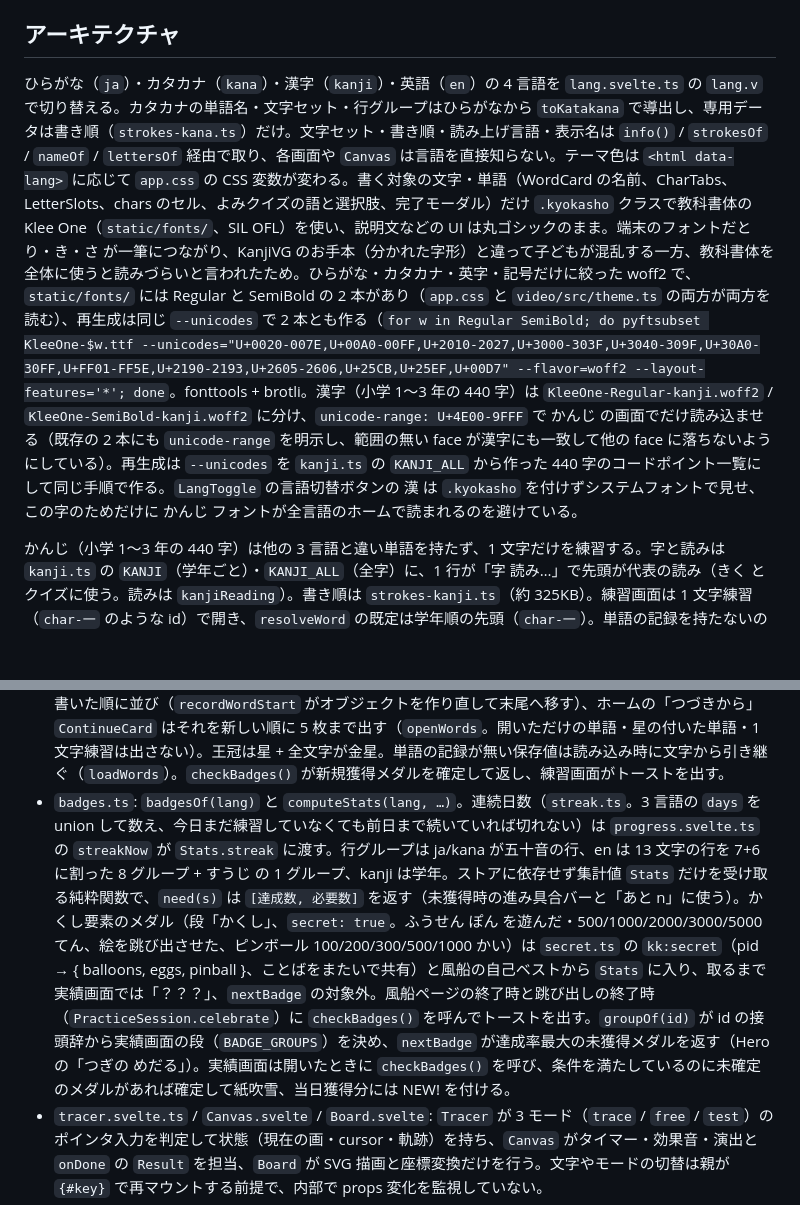
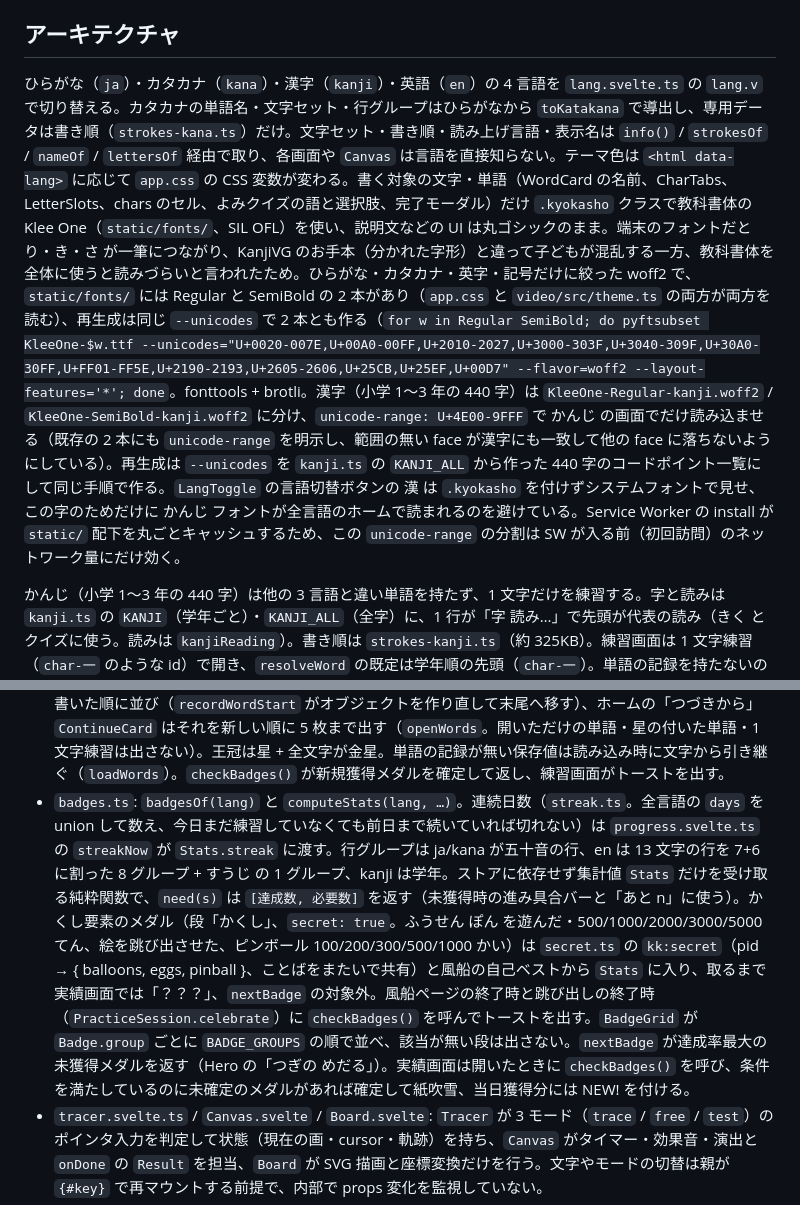
Before and after one commit to oekazuma/kakikaki, a Markdown page: CLAUDE.md, 2 parts joined by grey strips. Drawn GitHub-style; blank space fills up the shorter version.

Commit message:
docs: CLAUDE.md の 3 ことば / 3 言語表記と groupOf の記述を最新化
かんじ 追加で 4 ことば になったのに古い表記が残っていたのと、存在しない groupOf(id) の記述を
実際の BadgeGrid の挙動に合わせて直す。Service Worker が static/ を丸ごとキャッシュするため
unicode-range の分割は初回訪問にしか効かない、という前提も明記する。

Co-Authored-By: Claude Fable 5.1 <noreply@anthropic.com>

```diff
--- a/CLAUDE.md
+++ b/CLAUDE.md
@@ -38,7 +38,7 @@ SvelteKit の設定は `svelte.config.js` ではなく `vite.config.ts` の `sve
 
 ## アーキテクチャ
 
-ひらがな（`ja`）・カタカナ（`kana`）・漢字（`kanji`）・英語（`en`）の 4 言語を `lang.svelte.ts` の `lang.v` で切り替える。カタカナの単語名・文字セット・行グループはひらがなから `toKatakana` で導出し、専用データは書き順（`strokes-kana.ts`）だけ。文字セット・書き順・読み上げ言語・表示名は `info()` / `strokesOf` / `nameOf` / `lettersOf` 経由で取り、各画面や `Canvas` は言語を直接知らない。テーマ色は `<html data-lang>` に応じて `app.css` の CSS 変数が変わる。書く対象の文字・単語（WordCard の名前、CharTabs、LetterSlots、chars のセル、よみクイズの語と選択肢、完了モーダル）だけ `.kyokasho` クラスで教科書体の Klee One（`static/fonts/`、SIL OFL）を使い、説明文などの UI は丸ゴシックのまま。端末のフォントだと り・き・さ が一筆につながり、KanjiVG のお手本（分かれた字形）と違って子どもが混乱する一方、教科書体を全体に使うと読みづらいと言われたため。ひらがな・カタカナ・英字・記号だけに絞った woff2 で、`static/fonts/` には Regular と SemiBold の 2 本があり（`app.css` と `video/src/theme.ts` の両方が両方を読む）、再生成は同じ `--unicodes` で 2 本とも作る（`for w in Regular SemiBold; do pyftsubset KleeOne-$w.ttf --unicodes="U+0020-007E,U+00A0-00FF,U+2010-2027,U+3000-303F,U+3040-309F,U+30A0-30FF,U+FF01-FF5E,U+2190-2193,U+2605-2606,U+25CB,U+25EF,U+00D7" --flavor=woff2 --layout-features='*'; done`。fonttools + brotli。漢字（小学 1〜3 年の 440 字）は `KleeOne-Regular-kanji.woff2` / `KleeOne-SemiBold-kanji.woff2` に分け、`unicode-range: U+4E00-9FFF` で かんじ の画面でだけ読み込ませる（既存の 2 本にも `unicode-range` を明示し、範囲の無い face が漢字にも一致して他の face に落ちないようにしている）。再生成は `--unicodes` を `kanji.ts` の `KANJI_ALL` から作った 440 字のコードポイント一覧にして同じ手順で作る。`LangToggle` の言語切替ボタンの 漢 は `.kyokasho` を付けずシステムフォントで見せ、この字のためだけに かんじ フォントが全言語のホームで読まれるのを避けている。
+ひらがな（`ja`）・カタカナ（`kana`）・漢字（`kanji`）・英語（`en`）の 4 言語を `lang.svelte.ts` の `lang.v` で切り替える。カタカナの単語名・文字セット・行グループはひらがなから `toKatakana` で導出し、専用データは書き順（`strokes-kana.ts`）だけ。文字セット・書き順・読み上げ言語・表示名は `info()` / `strokesOf` / `nameOf` / `lettersOf` 経由で取り、各画面や `Canvas` は言語を直接知らない。テーマ色は `<html data-lang>` に応じて `app.css` の CSS 変数が変わる。書く対象の文字・単語（WordCard の名前、CharTabs、LetterSlots、chars のセル、よみクイズの語と選択肢、完了モーダル）だけ `.kyokasho` クラスで教科書体の Klee One（`static/fonts/`、SIL OFL）を使い、説明文などの UI は丸ゴシックのまま。端末のフォントだと り・き・さ が一筆につながり、KanjiVG のお手本（分かれた字形）と違って子どもが混乱する一方、教科書体を全体に使うと読みづらいと言われたため。ひらがな・カタカナ・英字・記号だけに絞った woff2 で、`static/fonts/` には Regular と SemiBold の 2 本があり（`app.css` と `video/src/theme.ts` の両方が両方を読む）、再生成は同じ `--unicodes` で 2 本とも作る（`for w in Regular SemiBold; do pyftsubset KleeOne-$w.ttf --unicodes="U+0020-007E,U+00A0-00FF,U+2010-2027,U+3000-303F,U+3040-309F,U+30A0-30FF,U+FF01-FF5E,U+2190-2193,U+2605-2606,U+25CB,U+25EF,U+00D7" --flavor=woff2 --layout-features='*'; done`。fonttools + brotli。漢字（小学 1〜3 年の 440 字）は `KleeOne-Regular-kanji.woff2` / `KleeOne-SemiBold-kanji.woff2` に分け、`unicode-range: U+4E00-9FFF` で かんじ の画面でだけ読み込ませる（既存の 2 本にも `unicode-range` を明示し、範囲の無い face が漢字にも一致して他の face に落ちないようにしている）。再生成は `--unicodes` を `kanji.ts` の `KANJI_ALL` から作った 440 字のコードポイント一覧にして同じ手順で作る。`LangToggle` の言語切替ボタンの 漢 は `.kyokasho` を付けずシステムフォントで見せ、この字のためだけに かんじ フォントが全言語のホームで読まれるのを避けている。Service Worker の install が `static/` 配下を丸ごとキャッシュするため、この `unicode-range` の分割は SW が入る前（初回訪問）のネットワーク量にだけ効く。
 
 かんじ（小学 1〜3 年の 440 字）は他の 3 言語と違い単語を持たず、1 文字だけを練習する。字と読みは `kanji.ts` の `KANJI`（学年ごと）・`KANJI_ALL`（全字）に、1 行が「字 読み…」で先頭が代表の読み（きく とクイズに使う。読みは `kanjiReading`）。書き順は `strokes-kanji.ts`（約 325KB）。練習画面は 1 文字練習（`char-一` のような id）で開き、`resolveWord` の既定は学年順の先頭（`char-一`）。単語の記録を持たないので星・王冠は `starOf` / `crownOf` が字のクリア・金星をそのまま使う。ホームは単語カードの代わりに `KanjiGrid`（`ProgressCard` とともにホームから切り出したコンポーネント）が学年ごとに字のマスを「クリア数 / 学年の字数」の見出し付きで並べ、`/chars`（もじから えらぶ）は書けない字の表を出さないようホームへ戻す。読み上げは `audio.ts` の `speechOf` が言語ごとに `kanjiReading` / 通常の読みを切り替える。クイズは `quiz-kanji.ts`（級は学年、`levelName` が「1ねんせい」のように表示）で、よみクイズは字を見て読みを選ぶ/読みを聞いて字を選ぶの 2 形式、かきクイズは読みだけを見せて書かせ `accept` で同じ読みの字（工・公 など）をどれも正解にする（`recognize.ts` の `passes(targets, …)` が複数候補に対応）。`TOTAL('kanji').words === 0` になるため、単語系のメダル・実績画面の たんご タイル・`/about/progress` の二重リング・ホームの つづきから ともじから えらぶ は出さない。メダルの もじ・きんのほし の刻みは `STEPS`（440 字ぶん段を多く）、実績画面の段は「がくねん」。テーマ色は `app.css` の `[data-lang='kanji']` で赤系（`--blue: #c2495f`）。
 
@@ -51,7 +51,7 @@ SvelteKit の設定は `svelte.config.js` ではなく `vite.config.ts` の `sve
 - `recognize.ts`: 現在の言語の全文字のお手本を N 点に再サンプリング・重心合わせしたテンプレート（`Canvas` が `templatesFor(strokes)` で文字セットごとに 1 回だけ作り、`Tracer` が必ず渡す）と、書いた画列を画ごとに対応させて距離を取る（書き順は問わず最も近い画を貪欲に当てる。画数の違いは `PENALTY_STROKE` で加点）。`passes(targets, results)` は候補（普通 1 字、かんじ の かきクイズでは同じ読みの字をまとめて複数）のどれかが「1 位で距離が `D_MAX` × 2 未満」または「2 位以内かつ 1 位との差が `MARGIN` 未満」で合格。しきい値は `RECOG`。 2026-09 に画数無視の全体照合を試したが甘くなりすぎたので戻し、`MARGIN` を 8 → 10 にだけ緩めた。
 - `profiles.svelte.ts`: 使う人（最大 10 人）。`kk:profiles` に `{ list: Profile[], cur }` を保存し、`Profile` は `id`（`p1`, `p2`…）・`name`・`avatar`（`avatar.ts` の候補 id か写真の data URL）・`lang`。初回起動時に旧キー（`kk:progress` → `kk:<lang>:*`）を `p1` の記録へ移行する。人の切り替えと削除は `progress.svelte.ts` の `switchProfile` / `deleteProfile`（記録の読み直しと言語の復元を伴うため）。写真は `AvatarCrop` で範囲（移動・ピンチ拡大）を選び、座標計算は `crop.ts`（純粋関数、`crop.test.ts`）、`cropAvatar` で 160px の JPEG にしてから保存し、保存失敗（容量超過）は呼び出し側に返す。切り抜いた写真は `photos.svelte.ts`（`kk:photos`、最大 20 枚、使う人をまたいで共有）にも残り、候補一覧で選び直せる・長押しで消せる。プロフィール側は data URL のコピーを持つので、一覧から消しても使っている人には影響しない。
 - `progress.svelte.ts`: `localStorage` 直結の `$state`。キーは人と言語ごとに `kk:<pid>:<lang>:progress`（文字ごとの回数）、`kk:<pid>:<lang>:earned`（メダル id → 獲得日）、`kk:<pid>:<lang>:days`（練習した日付）、`kk:<pid>:<lang>:quiz`。関数は現在の言語の記録を対象にし、`wordStar` / `wordCrown` は `Word` を受け取る。文字クリア = trace 2 + free 1、金星 = test 1。単語の星は `kk:<pid>:<lang>:words`（単語 id → 最後まで練習した日。null は 1 文字でも書いて始めただけ、'' は単語の記録を持つ前に星が付いていた単語）で、文字を他の単語でそろえても付かない（星が付くのは、その単語で書いて最後の文字をクリアしたときか、全文字が金星になったとき）。やりかけ（null）のキーは最近書いた順に並び（`recordWordStart` がオブジェクトを作り直して末尾へ移す）、ホームの「つづきから」`ContinueCard` はそれを新しい順に 5 枚まで出す（`openWords`。開いただけの単語・星の付いた単語・1 文字練習は出さない）。王冠は星 + 全文字が金星。単語の記録が無い保存値は読み込み時に文字から引き継ぐ（`loadWords`）。`checkBadges()` が新規獲得メダルを確定して返し、練習画面がトーストを出す。
-- `badges.ts`: `badgesOf(lang)` と `computeStats(lang, …)`。連続日数（`streak.ts`。3 言語の `days` を union して数え、今日まだ練習していなくても前日まで続いていれば切れない）は `progress.svelte.ts` の `streakNow` が `Stats.streak` に渡す。行グループは ja/kana が五十音の行、en は 13 文字の行を 7+6 に割った 8 グループ + すうじ の 1 グループ、kanji は学年。ストアに依存せず集計値 `Stats` だけを受け取る純粋関数で、`need(s)` は `[達成数, 必要数]` を返す（未獲得時の進み具合バーと「あと n」に使う）。かくし要素のメダル（段「かくし」、`secret: true`。ふうせん ぽん を遊んだ・500/1000/2000/3000/5000 てん、絵を跳び出させた、ピンボール 100/200/300/500/1000 かい）は `secret.ts` の `kk:secret`（pid → { balloons, eggs, pinball }、ことばをまたいで共有）と風船の自己ベストから `Stats` に入り、取るまで実績画面では「？？？」、`nextBadge` の対象外。風船ページの終了時と跳び出しの終了時（`PracticeSession.celebrate`）に `checkBadges()` を呼んでトーストを出す。`groupOf(id)` が id の接頭辞から実績画面の段（`BADGE_GROUPS`）を決め、`nextBadge` が達成率最大の未獲得メダルを返す（Hero の「つぎの めだる」）。実績画面は開いたときに `checkBadges()` を呼び、条件を満たしているのに未確定のメダルがあれば確定して紙吹雪、当日獲得分には NEW! を付ける。
+- `badges.ts`: `badgesOf(lang)` と `computeStats(lang, …)`。連続日数（`streak.ts`。全言語の `days` を union して数え、今日まだ練習していなくても前日まで続いていれば切れない）は `progress.svelte.ts` の `streakNow` が `Stats.streak` に渡す。行グループは ja/kana が五十音の行、en は 13 文字の行を 7+6 に割った 8 グループ + すうじ の 1 グループ、kanji は学年。ストアに依存せず集計値 `Stats` だけを受け取る純粋関数で、`need(s)` は `[達成数, 必要数]` を返す（未獲得時の進み具合バーと「あと n」に使う）。かくし要素のメダル（段「かくし」、`secret: true`。ふうせん ぽん を遊んだ・500/1000/2000/3000/5000 てん、絵を跳び出させた、ピンボール 100/200/300/500/1000 かい）は `secret.ts` の `kk:secret`（pid → { balloons, eggs, pinball }、ことばをまたいで共有）と風船の自己ベストから `Stats` に入り、取るまで実績画面では「？？？」、`nextBadge` の対象外。風船ページの終了時と跳び出しの終了時（`PracticeSession.celebrate`）に `checkBadges()` を呼んでトーストを出す。`BadgeGrid` が `Badge.group` ごとに `BADGE_GROUPS` の順で並べ、該当が無い段は出さない。`nextBadge` が達成率最大の未獲得メダルを返す（Hero の「つぎの めだる」）。実績画面は開いたときに `checkBadges()` を呼び、条件を満たしているのに未確定のメダルがあれば確定して紙吹雪、当日獲得分には NEW! を付ける。
 - `tracer.svelte.ts` / `Canvas.svelte` / `Board.svelte`: `Tracer` が 3 モード（`trace` / `free` / `test`）のポインタ入力を判定して状態（現在の画・cursor・軌跡）を持ち、`Canvas` がタイマー・効果音・演出と `onDone` の `Result` を担当、`Board` が SVG 描画と座標変換だけを行う。文字やモードの切替は親が `{#key}` で再マウントする前提で、内部で props 変化を監視していない。
 - `practice.svelte.ts`: 練習画面の状態機械 `PracticeSession`（文字の解放・モード遷移・記録・メダルのトースト）。自動で進むのは文字ごとに なぞる 2 回 → じぶんでかく → 次の文字 まで。最後の文字を終えると `CompleteModal` が出て（新しく星か王冠を取ったときだけ。クリア済みの単語をやり直したときは出ない）、王冠がなければ「おてほんなしに ちょうせん」から `challenge()` で金星でない最初の文字の おてほんなし に入り、通ると次の金星でない文字の おてほんなし へ進む（ModeBar から手動で選んでも同じ）。ページは `$derived.by` + `untrack` で単語ごとに 1 つ作る（コンストラクタが進捗ストアを読むため、`$derived` に直接書くと記録のたびに作り直されて壊れる）。UI は `components/` の WordWithHear（単語カード + 単語全体を読むスピーカー）/ ModeBar / CharTabs / ActionButton（右の きく は 1 文字だけ読む。ひとつ もどる は `Tracer.undo()` で最後の線を消し、じぶんでかく で線が無ければ直前の画を取り消す。なぞる では出さない）/ Hint / CompleteModal / BadgeToast / DriveBy。
 - `quiz-session.svelte.ts`: `ReadQuiz` / `WriteQuiz`（出題は `quiz.ts`、終了時の記録と演出は共通）。クイズ画面はこれを `$derived.by` + `untrack` で級ごとに作り、QuizHeader / ReadQuestion / LetterSlots で描画する。
```
